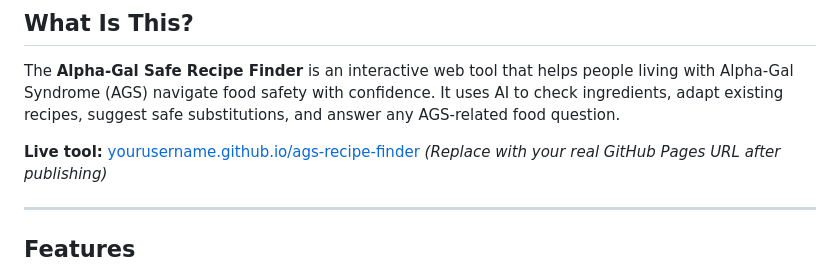
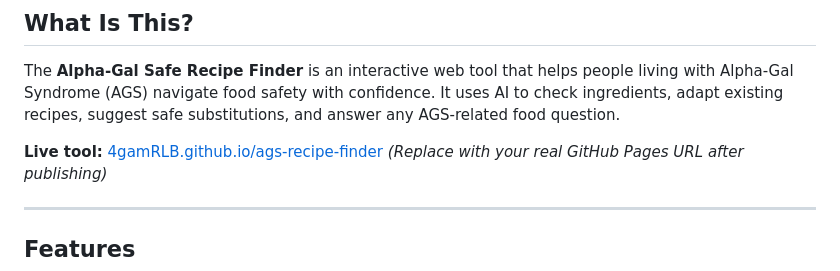
Before and after one commit to 4gamRLB/ags-recipe-finder, a Markdown page: README.md, the part around the change. GitHub-like rendering.

```diff
--- a/README.md
+++ b/README.md
@@ -10,7 +10,7 @@
 
 The **Alpha-Gal Safe Recipe Finder** is an interactive web tool that helps people living with Alpha-Gal Syndrome (AGS) navigate food safety with confidence. It uses AI to check ingredients, adapt existing recipes, suggest safe substitutions, and answer any AGS-related food question.
 
-**Live tool:** [yourusername.github.io/ags-recipe-finder](https://yourusername.github.io/ags-recipe-finder)
+**Live tool:** [4gamRLB.github.io/ags-recipe-finder](https://4gamRLB.github.io/ags-recipe-finder)
 *(Replace with your real GitHub Pages URL after publishing)*
 
 ---
```
